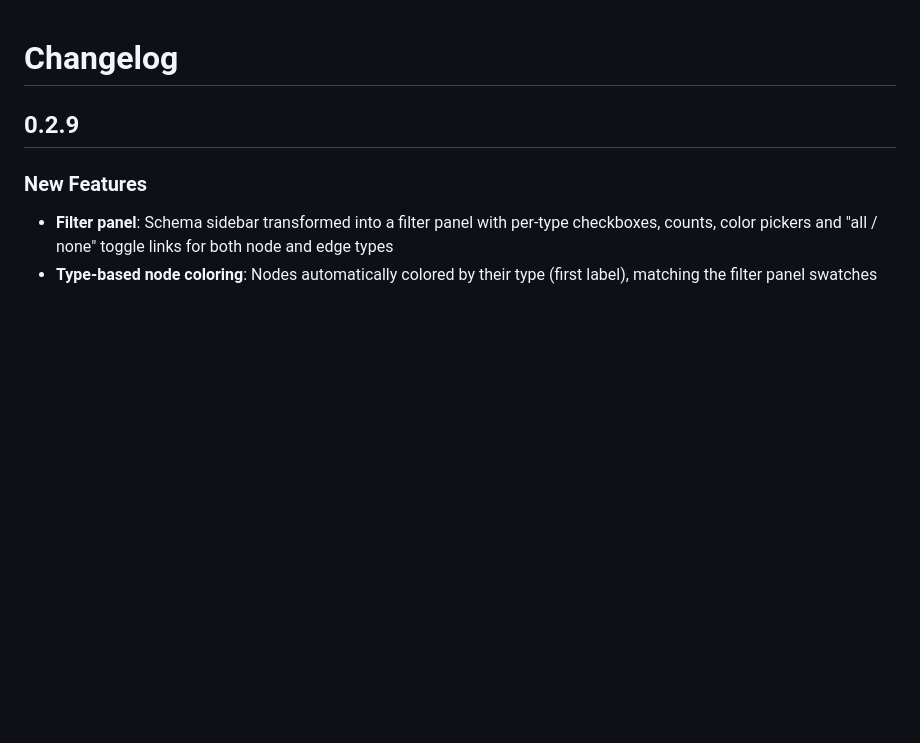
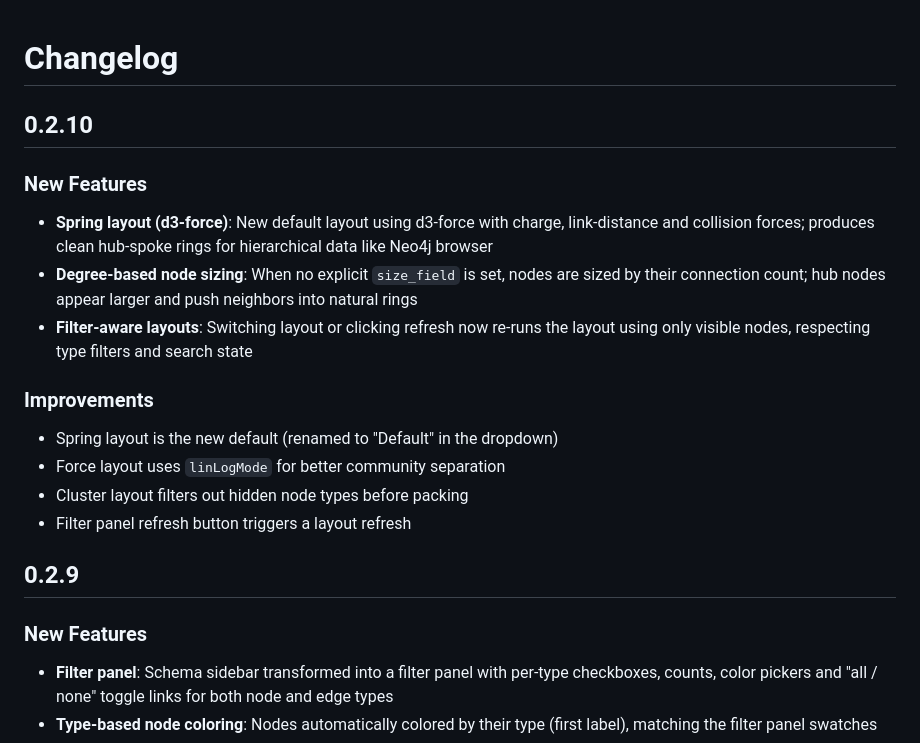
Before and after one commit to GrafeoDB/anywidget-graph, a Markdown page: CHANGELOG.md, the part around the change. GitHub-like rendering; blank space fills up the shorter version.

```diff
--- a/CHANGELOG.md
+++ b/CHANGELOG.md
@@ -1,4 +1,19 @@
 # Changelog
+
+## 0.2.10
+
+### New Features
+
+- **Spring layout (d3-force)**: New default layout using d3-force with charge, link-distance and collision forces; produces clean hub-spoke rings for hierarchical data like Neo4j browser
+- **Degree-based node sizing**: When no explicit `size_field` is set, nodes are sized by their connection count; hub nodes appear larger and push neighbors into natural rings
+- **Filter-aware layouts**: Switching layout or clicking refresh now re-runs the layout using only visible nodes, respecting type filters and search state
+
+### Improvements
+
+- Spring layout is the new default (renamed to "Default" in the dropdown)
+- Force layout uses `linLogMode` for better community separation
+- Cluster layout filters out hidden node types before packing
+- Filter panel refresh button triggers a layout refresh
 
 ## 0.2.9
 
```
